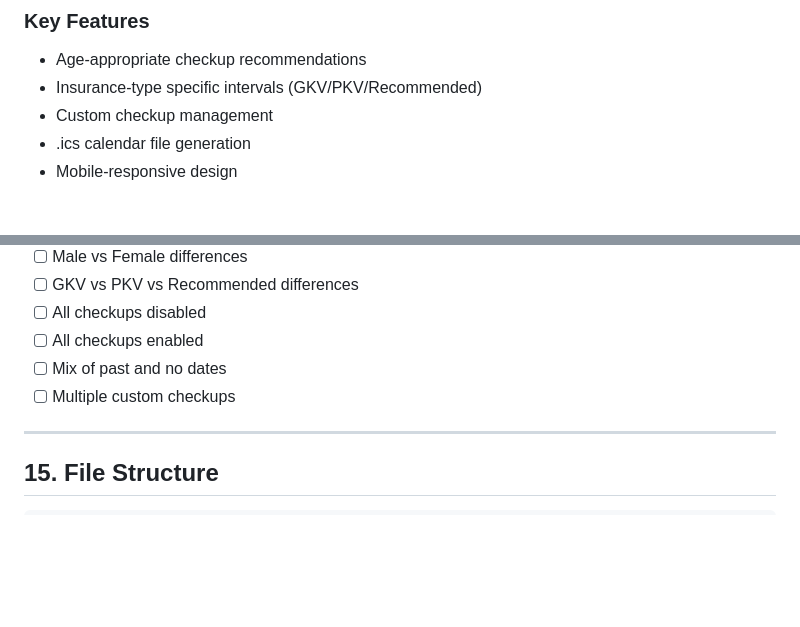
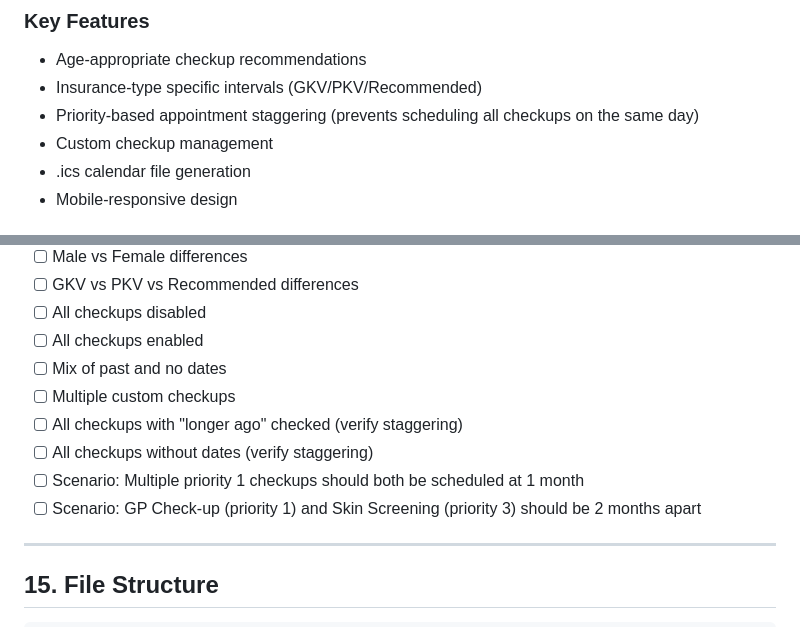
Before and after one commit to rdmueller/HealthCheckupScheduler, a Markdown page: docs/spec.md, 2 parts joined by grey strips. Drawn GitHub-style; blank space fills up the shorter version.

```diff
--- a/docs/spec.md
+++ b/docs/spec.md
@@ -7,6 +7,7 @@ A web-based application that helps users manage their preventive health checkups
 ### Key Features
 - Age-appropriate checkup recommendations
 - Insurance-type specific intervals (GKV/PKV/Recommended)
+- Priority-based appointment staggering (prevents scheduling all checkups on the same day)
 - Custom checkup management
 - .ics calendar file generation
 - Mobile-responsive design
@@ -599,6 +682,10 @@ repository-root/
 - [ ] All checkups enabled
 - [ ] Mix of past and no dates
 - [ ] Multiple custom checkups
+- [ ] All checkups with "longer ago" checked (verify staggering)
+- [ ] All checkups without dates (verify staggering)
+- [ ] Scenario: Multiple priority 1 checkups should both be scheduled at 1 month
+- [ ] Scenario: GP Check-up (priority 1) and Skin Screening (priority 3) should be 2 months apart
 
 ---
 
```
Also changed, not shown: other parts of docs/spec.md (+85 -3 lines).
